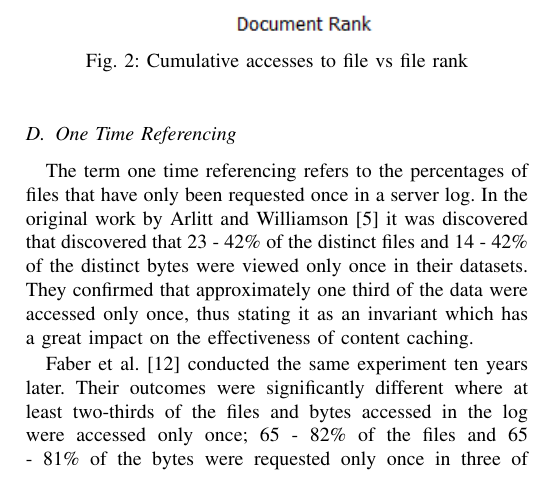
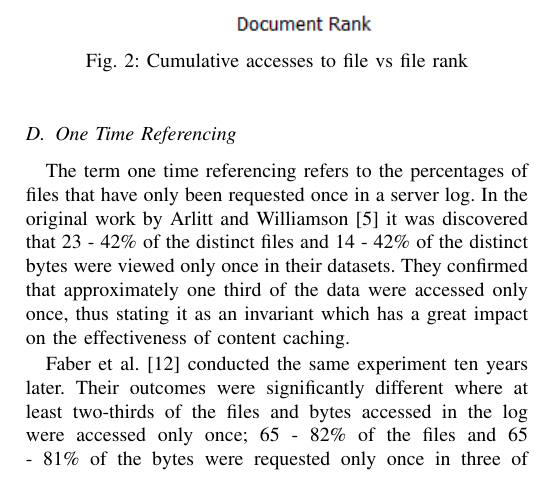
Before and after one commit to ryansname/CompSci742, a LaTeX paper (report.tex): part of one column of page 4 of 7, cut so that both start at the same text. Compiled offline with pdfLaTeX.

Commit message:
I discovered that discovered that there was a dupe word or two

```diff
--- a/report.tex
+++ b/report.tex
@@ -148,7 +148,7 @@ Table \ref{tab:conc_references} shows that 10\% of all distinct documents were r
 
 \subsection{One Time Referencing} % (fold)
 \label{sub:one_time_referencing}
-The term one time referencing refers to the percentages of files that have only been requested once in a server log. In the original work by Arlitt and Williamson \cite{invariants} it was discovered that discovered that 23 - 42\% of the distinct files and 14 - 42\% of the distinct bytes were viewed only once in their datasets. They confirmed that approximately one third of the data were accessed only once, thus stating it as an invariant which has a great impact on the effectiveness of content caching.
+The term one time referencing refers to the percentages of files that have only been requested once in a server log. In the original work by Arlitt and Williamson \cite{invariants} it was discovered that 23 - 42\% of the distinct files and 14 - 42\% of the distinct bytes were viewed only once in their datasets. They confirmed that approximately one third of the data were accessed only once, thus stating it as an invariant which has a great impact on the effectiveness of content caching.
 
 Faber et al. \cite{Faber} conducted the same experiment ten years later. Their outcomes were significantly different where at least two-thirds of the files and bytes accessed in the log were accessed only once; 65 - 82\% of the files and 65 - 81\% of the bytes were requested only once in three of their servers. However, they did not completely disregard the original invariant because one of the access logs were of an academic institute compared to other three which were scientific Web servers.
 
```
